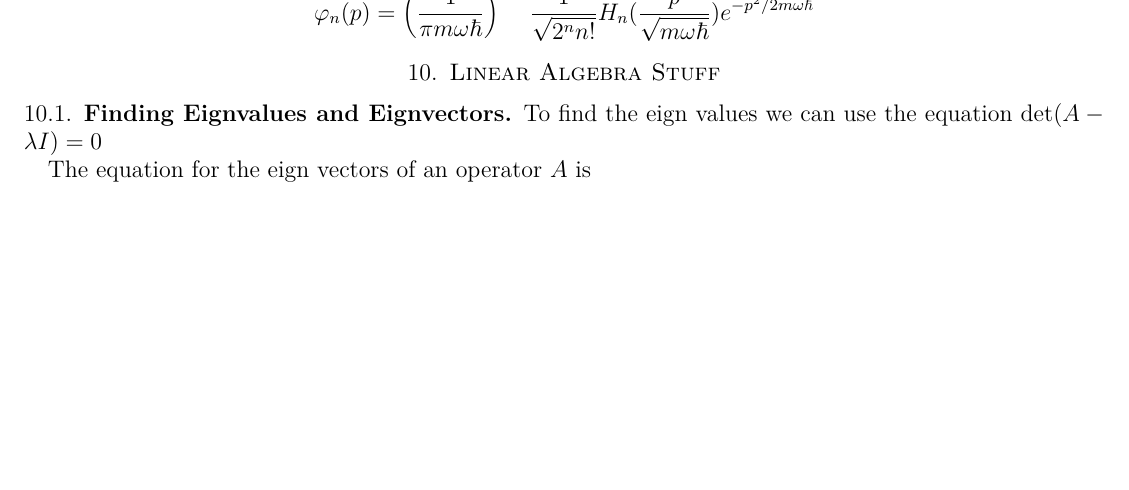
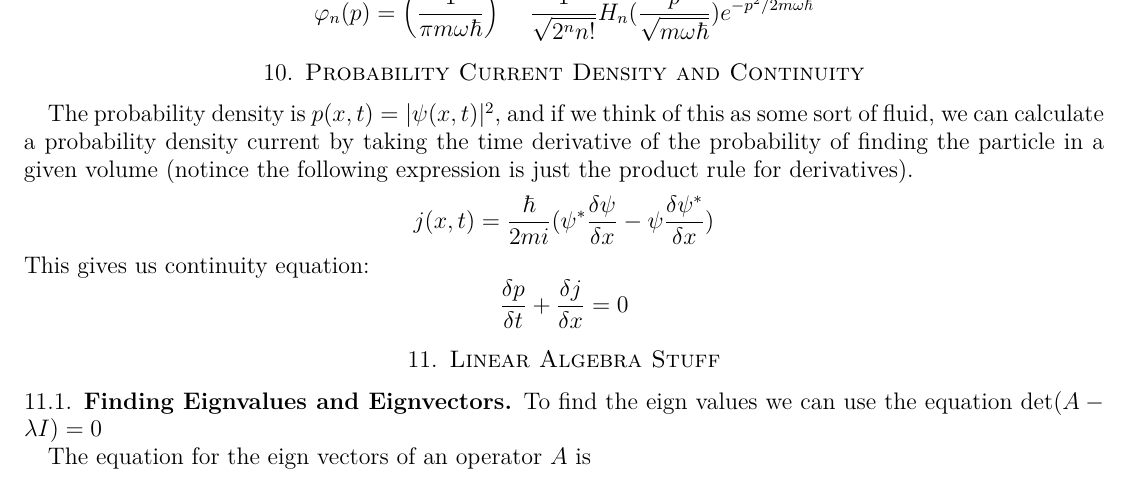
Before and after one commit to ChatterMonkey/Quantum-Mechanics-Notes-2, a LaTeX problem sheet (main.tex): part of page 8 of 8, cut so that both start at the same text, the shorter picture padded with empty space. Compiled offline with pdfLaTeX.

Commit message:
Updates from Overleaf

```diff
--- a/main.tex
+++ b/main.tex
@@ -367,8 +367,12 @@ If we write $\xi = \sqrt{\frac{m\omega}{\hbar}}x$ then we have
 
 
 
+\section{Probability Current Density and Continuity}
 
-
+The probability density is $p(x,t) = |\psi(x,t)|^2$, and if we think of this as some sort of fluid, we can calculate a probability density current by taking the time derivative of the probability of finding the particle in a given volume (notince the following expression is just the product rule for derivatives).
+\[j(x,t) = \frac{\hbar}{2mi}(\psi^*\frac{\delta \psi}{\delta x} - \psi\frac{\delta \psi^*}{\delta x})\]
+This gives us  continuity equation:
+\[\frac{\delta p}{\delta t} + \frac{\delta j}{\delta x} = 0\]
 
 \section{Linear Algebra Stuff}
 
```
